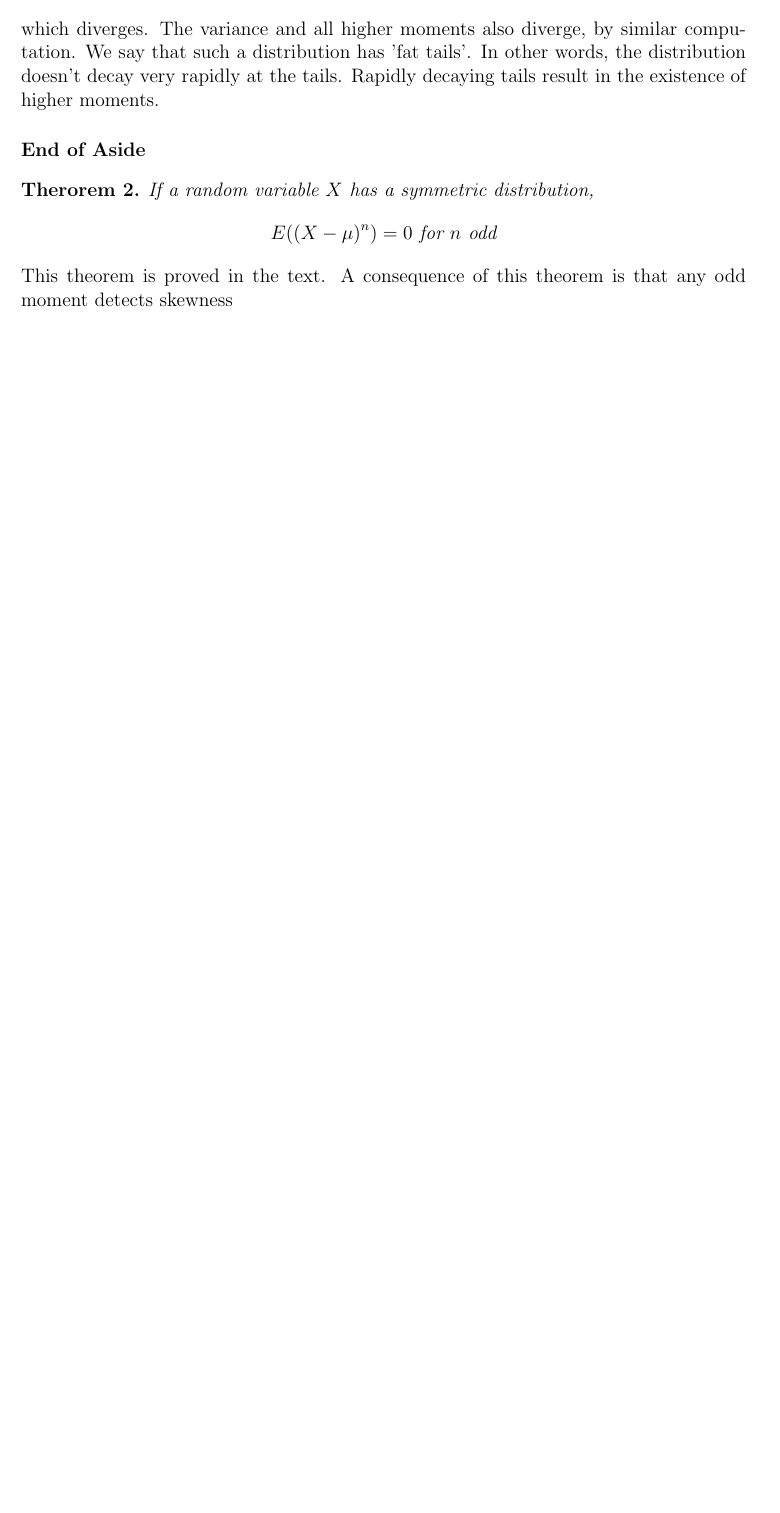
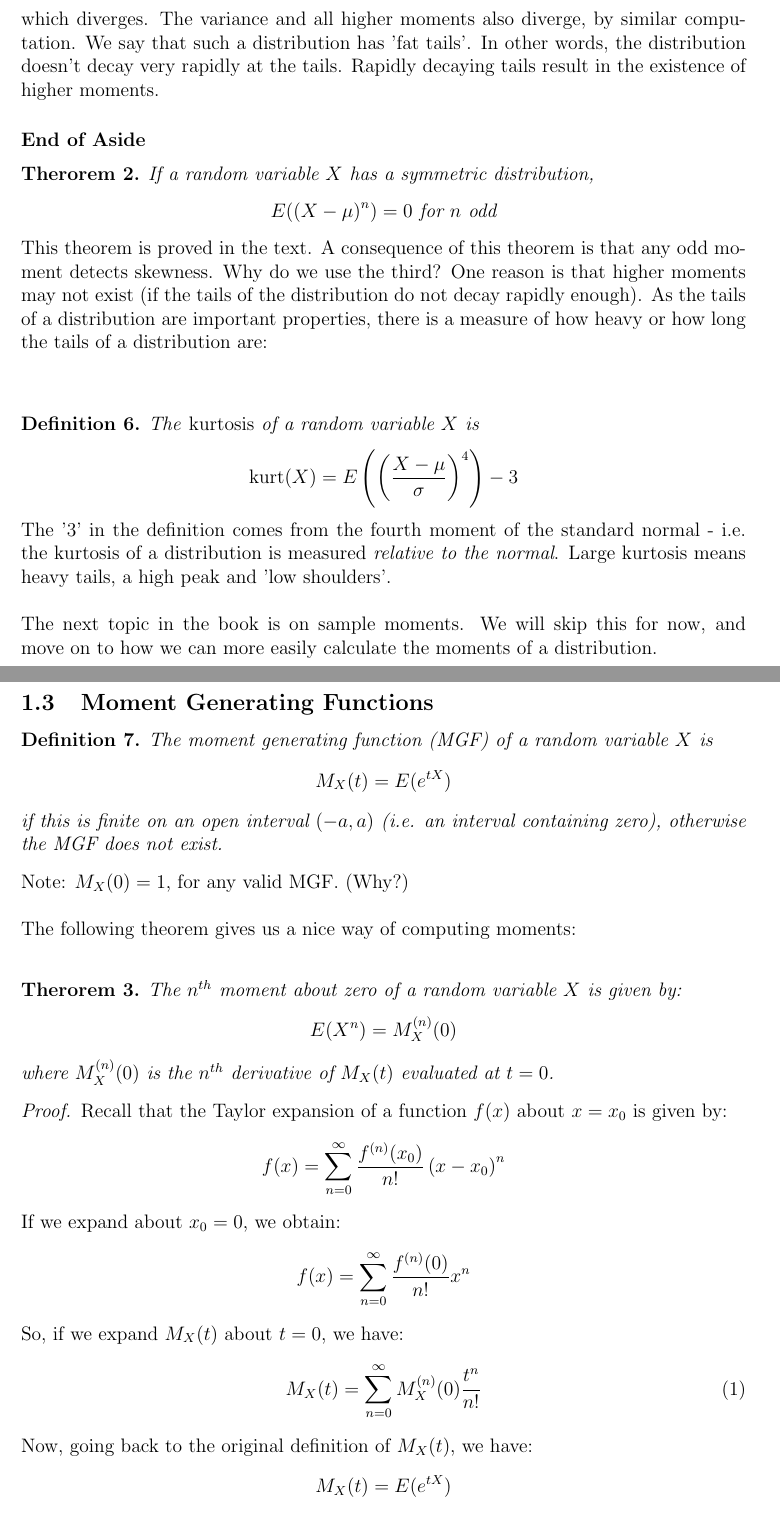
Before and after one commit to janice-mccarthy/Bios701-2015, a LaTeX document (Lecture16.tex): part of page 4 of 4 before the commit and two parts of pages 4 and 5 of 6 after it, the two joined at a grey line, cut so that both start at the same text, the shorter picture padded with empty space. Compiled offline with LaTeX, dvips and Ghostscript.

Commit message:
Lecture 16

```diff
--- a/Lecture16.tex
+++ b/Lecture16.tex
@@ -120,6 +120,37 @@ If a random variable $X$ has a symmetric distribution,
 $$E(\left(X-\mu\right)^n) = 0 \textrm{ for } n \textrm{ odd}$$
 \end{thm}
 
-This theorem is proved in the text. A consequence of this theorem is that any odd moment detects skewness
+This theorem is proved in the text. A consequence of this theorem is that any odd moment detects skewness. Why do we use the third? One reason is that higher moments may not exist (if the tails of the distribution do not decay rapidly enough). As the tails of a distribution are important properties, there is a measure of how heavy or how long the tails of a distribution are:\\\\
+\begin{defn}
+The \emph{kurtosis} of a random variable $X$ is
+$$\mathrm{kurt}(X) = E\left(\left(\frac{X-\mu}{\sigma}\right)^4\right) - 3$$
+\end{defn}
+The '3' in the definition comes from the fourth moment of the standard normal - i.e. the kurtosis of a distribution is measured \emph{relative to the normal}. Large kurtosis means heavy tails, a high peak and 'low shoulders'. \\\\
+The next topic in the book is on sample moments. We will skip this for now, and move on to how we can more easily calculate the moments of a distribution.
+\subsection{Moment Generating Functions}
+\begin{defn}
+The moment generating function (MGF) of a random variable $X$ is
+$$M_X(t) = E(e^{tX})$$
+if this is finite on an open interval $(-a,a)$ (i.e. an interval containing zero), otherwise the MGF does not exist.
+\end{defn}
 
+Note: $M_X(0) = 1$, for any valid MGF. (Why?)\\
 
+The following theorem gives us a nice way of computing moments:\\
+
+\begin{thm}
+The $n^{th}$ moment about zero of a random variable $X$ is given by:
+$$E(X^n) = M_X^{(n)}(0)$$
+where $M_X^{(n)}(0)$ is the $n^{th}$ derivative of $M_X(t)$ evaluated at $t=0$.
+\end{thm}
+
+\begin{proof}
+Recall that the Taylor expansion of a function $f(x)$ about $x=x_0$ is given by:
+$$f(x) = \sum_{n=0}^\infty \frac{f^{(n)}(x_0)}{n!} \left(x-x_0\right)^n$$
+If we expand about $x_0 = 0$, we obtain:
+$$f(x) = \sum_{n=0}^\infty \frac{f^{(n)}(0)}{n!}x^n$$
+So, if we expand $M_X(t)$ about $t=0$, we have:
+\begin{equation}\label{MGFseries} M_X(t) = \sum_{n=0}^\infty M_X^{(n)}(0) \frac{t^n}{n!} \end{equation}
+Now, going back to the original definition of $M_X(t)$, we have:
+$$M_X(t) = E(e^{tX})$$
+But we can also write $e^{tX}$ as a series, by noting:
@@ -125,0 +163 @@ This theorem is proved in the text. A consequence of this theorem is that any od
+$$M_X^{(n)}(0) = E(X^n)$$
```
Also changed, not shown: Lecture16.tex (24 more changed lines).
